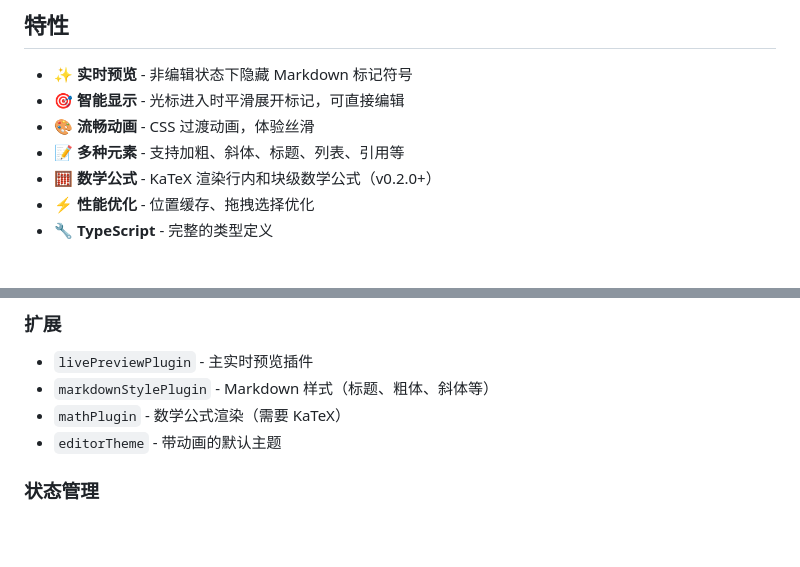
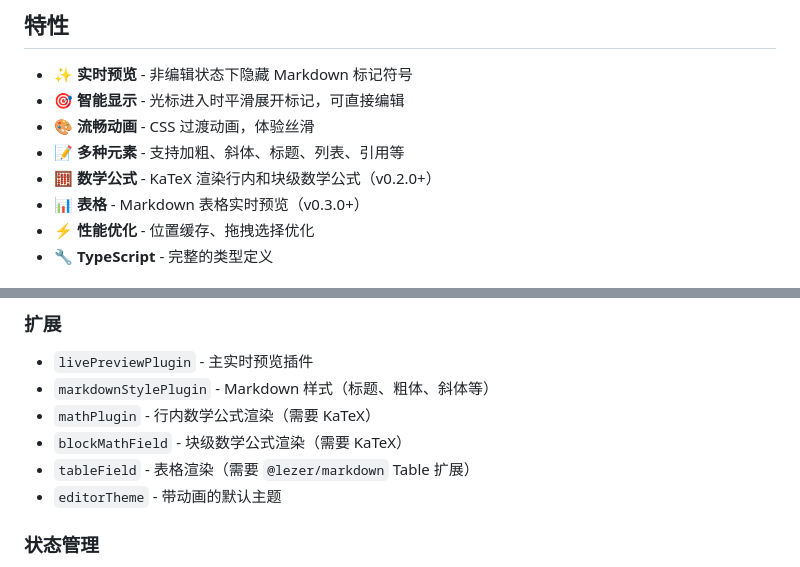
Before and after one commit to blueberrycongee/codemirror-live-markdown, a Markdown page: README.zh-CN.md, 2 parts joined by grey strips. Rendered like a GitHub page; blank space fills up the shorter version.

```diff
--- a/README.zh-CN.md
+++ b/README.zh-CN.md
@@ -19,6 +19,7 @@
 - 🎨 **流畅动画** - CSS 过渡动画，体验丝滑
 - 📝 **多种元素** - 支持加粗、斜体、标题、列表、引用等
 - 🧮 **数学公式** - KaTeX 渲染行内和块级数学公式（v0.2.0+）
+- 📊 **表格** - Markdown 表格实时预览（v0.3.0+）
 - ⚡ **性能优化** - 位置缓存、拖拽选择优化
 - 🔧 **TypeScript** - 完整的类型定义
 
@@ -126,7 +130,9 @@ document.addEventListener('mouseup', () => {
 
 - `livePreviewPlugin` - 主实时预览插件
 - `markdownStylePlugin` - Markdown 样式（标题、粗体、斜体等）
-- `mathPlugin` - 数学公式渲染（需要 KaTeX）
+- `mathPlugin` - 行内数学公式渲染（需要 KaTeX）
+- `blockMathField` - 块级数学公式渲染（需要 KaTeX）
+- `tableField` - 表格渲染（需要 `@lezer/markdown` Table 扩展）
 - `editorTheme` - 带动画的默认主题
 
 ### 状态管理
```
Also changed, not shown: other parts of README.zh-CN.md (+39 -2 lines), README.md (+41 -2 lines), ROADMAP.md (+13 -12 lines).
